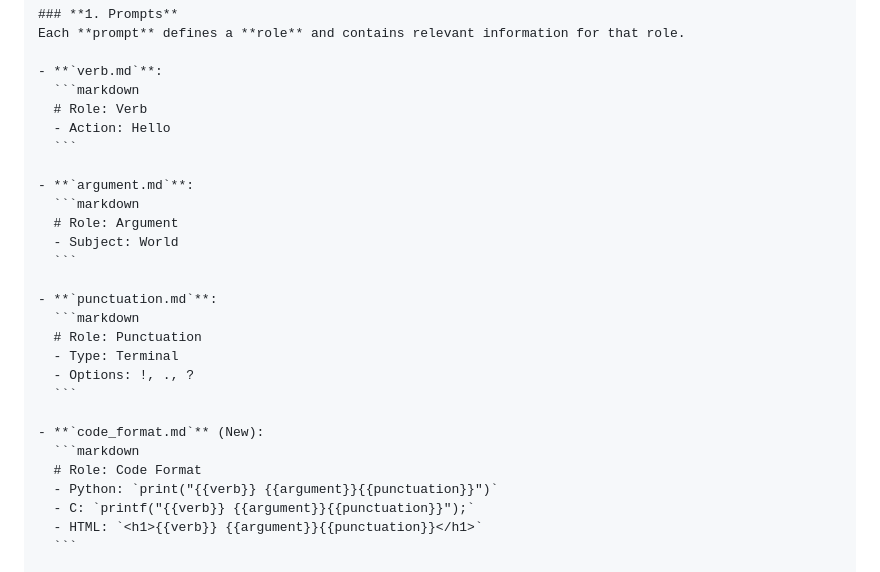
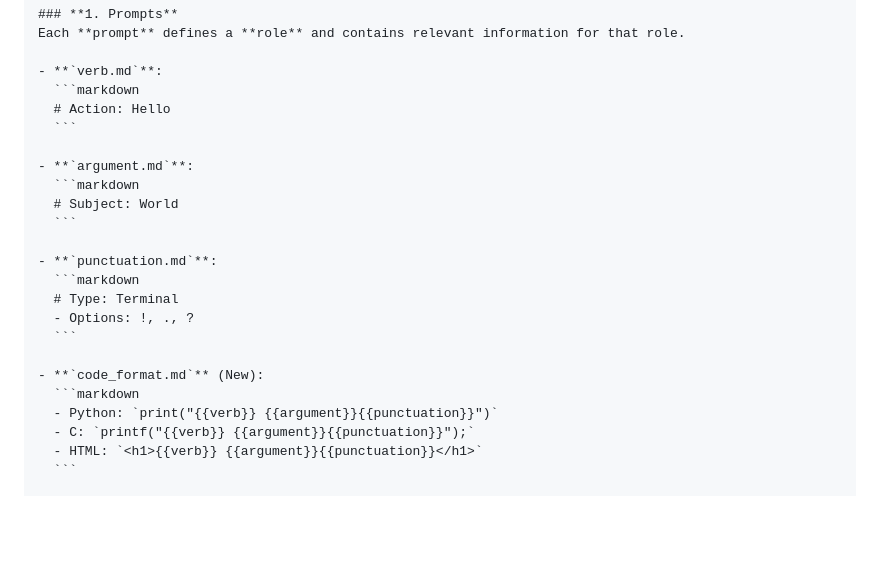
Before and after one commit to taipalogy/blog, a Markdown page: post5.md, the part around the change printed below. Rendered like a GitHub page; blank space fills up the shorter version.

Commit message:
edit post5. remove redundant lines in the framework

````diff
--- a/post5.md
+++ b/post5.md
@@ -160,26 +160,22 @@ Each **prompt** defines a **role** and contains relevant information for that ro
 
 - **`verb.md`**:
   ```markdown
-  # Role: Verb
-  - Action: Hello
+  # Action: Hello
   ```
 
 - **`argument.md`**:
   ```markdown
-  # Role: Argument
-  - Subject: World
+  # Subject: World
   ```
 
 - **`punctuation.md`**:
   ```markdown
-  # Role: Punctuation
-  - Type: Terminal
+  # Type: Terminal
   - Options: !, ., ?
   ```
 
 - **`code_format.md`** (New):
   ```markdown
-  # Role: Code Format
   - Python: `print("{{verb}} {{argument}}{{punctuation}}")`
   - C: `printf("{{verb}} {{argument}}{{punctuation}}");`
   - HTML: `<h1>{{verb}} {{argument}}{{punctuation}}</h1>`
````
Also changed, not shown: other parts of post5.md (+1 -1 lines).
